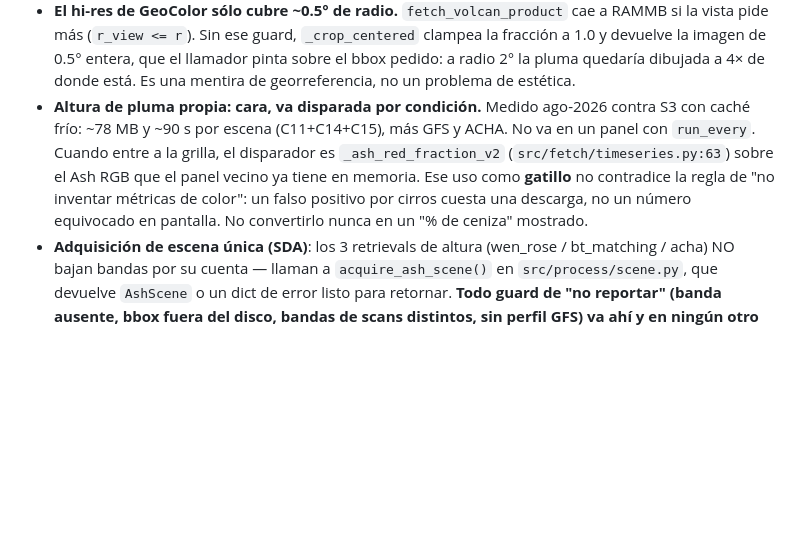
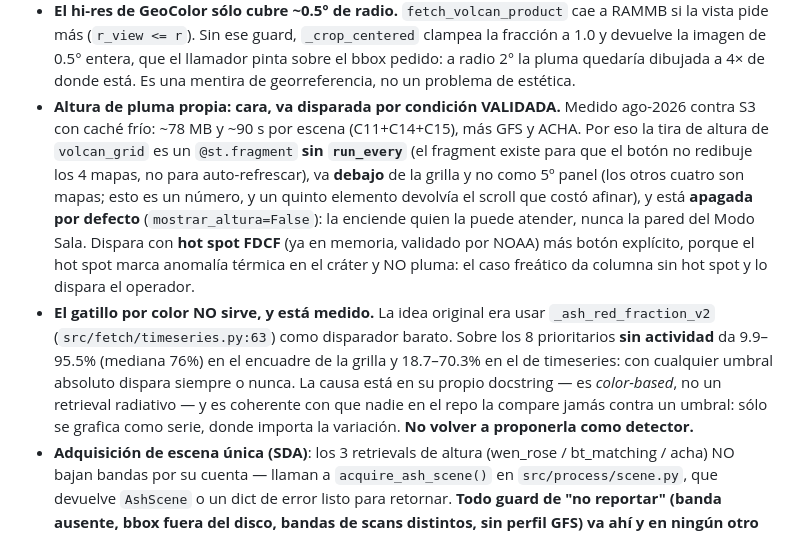
Before and after one commit to MendozaVolcanic/goes-volcanic-monitoring, a Markdown page: CLAUDE.md, the part around the change. Rendered like a GitHub page; blank space fills up the shorter version.

```diff
--- a/CLAUDE.md
+++ b/CLAUDE.md
@@ -68,7 +68,8 @@ libre); registro pre-paper en `docs/paper/REGISTRO_PAPER.md`.
 - **El orden de la grilla y el de la sala son DISTINTOS a propósito.** `GRID_PANELS` va en orden de lectura de emergencia (GeoColor: ¿hay columna? → Ash RGB: ¿es ceniza? → SO₂: ¿es gas fresco? → VOLCAT: ¿qué altura?). `GRID_PANELS_TV` conserva el orden histórico de `PRODUCTS` (Ash primero) porque la pared del Modo Sala se proyecta y la gente de turno ya la tiene interiorizada. Son los MISMOS objetos, no copias. La leyenda de 3 columnas de `modo_guardia.py` se deriva de `GRID_PANELS_TV`: si volviera a ser un literal aparte, rotularía un producto encima de otro (bug atrapado en la revisión ago-2026, antes de llegar a la sala).
 - **VOLCAT vacío es el estado NORMAL.** Sólo dibuja cuando detecta ceniza, y sólo Copahue, Calbuco y Planchón-Peteroa tienen sector dedicado (250-500 m) — los otros 40 caen en un regional de 2 km vía `resolve_volcat_sector`. Todo panel VOLCAT tiene que decir qué sector usa y que la ausencia de dibujo no es una falla. El rótulo sale de `etiqueta_sector_volcat`, que deriva la resolución del NOMBRE del sector: con un literal "2 km" clavado, `Argentina_5_km` mentía.
 - **El hi-res de GeoColor sólo cubre ~0.5° de radio.** `fetch_volcan_product` cae a RAMMB si la vista pide más (`r_view <= r`). Sin ese guard, `_crop_centered` clampea la fracción a 1.0 y devuelve la imagen de 0.5° entera, que el llamador pinta sobre el bbox pedido: a radio 2° la pluma quedaría dibujada a 4× de donde está. Es una mentira de georreferencia, no un problema de estética.
-- **Altura de pluma propia: cara, va disparada por condición.** Medido ago-2026 contra S3 con caché frío: ~78 MB y ~90 s por escena (C11+C14+C15), más GFS y ACHA. No va en un panel con `run_every`. Cuando entre a la grilla, el disparador es `_ash_red_fraction_v2` (`src/fetch/timeseries.py:63`) sobre el Ash RGB que el panel vecino ya tiene en memoria. Ese uso como **gatillo** no contradice la regla de "no inventar métricas de color": un falso positivo por cirros cuesta una descarga, no un número equivocado en pantalla. No convertirlo nunca en un "% de ceniza" mostrado.
+- **Altura de pluma propia: cara, va disparada por condición VALIDADA.** Medido ago-2026 contra S3 con caché frío: ~78 MB y ~90 s por escena (C11+C14+C15), más GFS y ACHA. Por eso la tira de altura de `volcan_grid` es un `@st.fragment` **sin `run_every`** (el fragment existe para que el botón no redibuje los 4 mapas, no para auto-refrescar), va **debajo** de la grilla y no como 5º panel (los otros cuatro son mapas; esto es un número, y un quinto elemento devolvía el scroll que costó afinar), y está **apagada por defecto** (`mostrar_altura=False`): la enciende quien la puede atender, nunca la pared del Modo Sala. Dispara con **hot spot FDCF** (ya en memoria, validado por NOAA) más botón explícito, porque el hot spot marca anomalía térmica en el cráter y NO pluma: el caso freático da columna sin hot spot y lo dispara el operador.
+- **El gatillo por color NO sirve, y está medido.** La idea original era usar `_ash_red_fraction_v2` (`src/fetch/timeseries.py:63`) como disparador barato. Sobre los 8 prioritarios **sin actividad** da 9.9–95.5% (mediana 76%) en el encuadre de la grilla y 18.7–70.3% en el de timeseries: con cualquier umbral absoluto dispara siempre o nunca. La causa está en su propio docstring — es *color-based*, no un retrieval radiativo — y es coherente con que nadie en el repo la compare jamás contra un umbral: sólo se grafica como serie, donde importa la variación. **No volver a proponerla como detector.**
 - **Adquisición de escena única (SDA)**: los 3 retrievals de altura (wen_rose / bt_matching / acha) NO bajan bandas por su cuenta — llaman a `acquire_ash_scene()` en `src/process/scene.py`, que devuelve `AshScene` o un dict de error listo para retornar. **Todo guard de "no reportar" (banda ausente, bbox fuera del disco, bandas de scans distintos, sin perfil GFS) va ahí y en ningún otro lado**: estaba triplicado y por eso ninguna copia tenía test. Tests en `tests/test_scene.py`, escena sintética compartida en `tests/conftest.py`.
 - **Releases rolling = snapshot completo, con dos reglas**: todo workflow que publique vía `.github/actions/gh-release-snapshot` reemplaza el contenido entero del tag. (1) **Un tag, un grupo de concurrency**, compartido por TODOS sus escritores — si un manual y un cron escriben el mismo tag con grupos distintos, el manual borra lo que el cron llevaba acumulado (le pasó a `hires-loop-rolling`: se perdía la ventana rodante de 8 h y tardaba otras 8 h en rehacerse). (2) La acción **sube con `--clobber` primero y poda huérfanos después**, nunca al revés: entre borrar y terminar de subir en batches pasan minutos en que el dashboard ve el release vacío. (3) **todo publicador declara grupo, incluso con tag dinámico** — `backfill_build` arma su tag con los inputs del run, así que dos runs sólo chocan si alguien pide el mismo evento dos veces, pero cuando chocan se borran los assets igual. `tests/test_workflow_concurrency.py` falla si se rompe cualquiera de las tres.
 
```
Also changed, not shown: docs/FICHA_SDA_GOES.md (+18 -1 lines).
